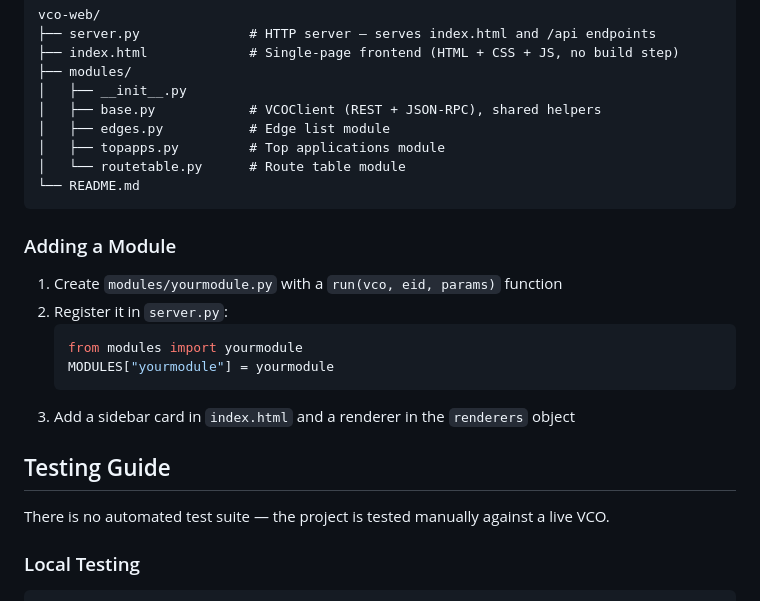
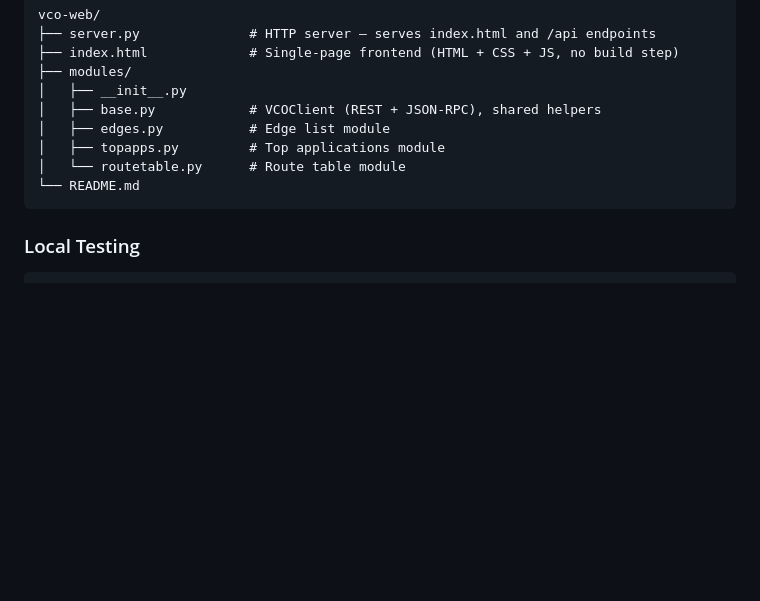
Before and after one commit to nsxdemo/vco-api-lab, a Markdown page: README.md, the part around one of its changes. Rendered like a GitHub page; blank space fills up the shorter version.

````diff
--- a/README.md
+++ b/README.md
@@ -71,20 +71,6 @@ vco-web/
 └── README.md
 ```
 
-### Adding a Module
-
-1. Create `modules/yourmodule.py` with a `run(vco, eid, params)` function
-2. Register it in `server.py`:
-   ```python
-   from modules import yourmodule
-   MODULES["yourmodule"] = yourmodule
-   ```
-3. Add a sidebar card in `index.html` and a renderer in the `renderers` object
-
-## Testing Guide
-
-There is no automated test suite — the project is tested manually against a live VCO.
-
 ### Local Testing
 
 ```bash
````
Also changed, not shown: other parts of README.md (+3 -42 lines).
